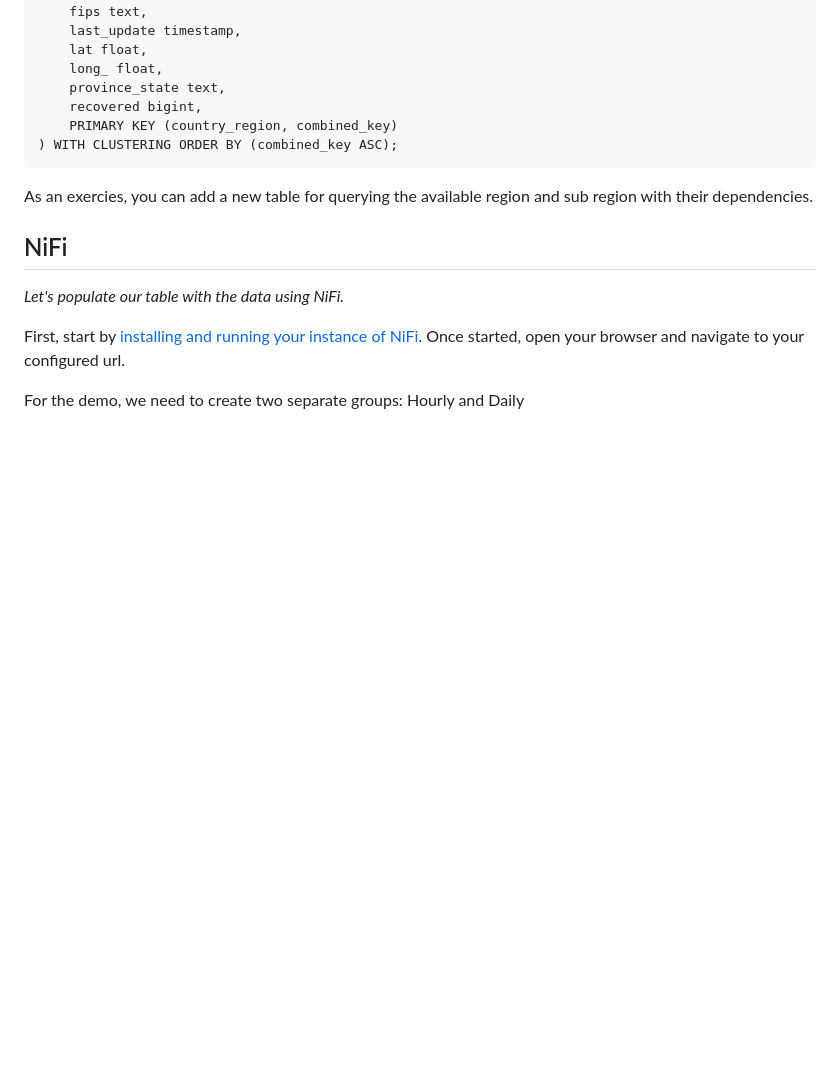
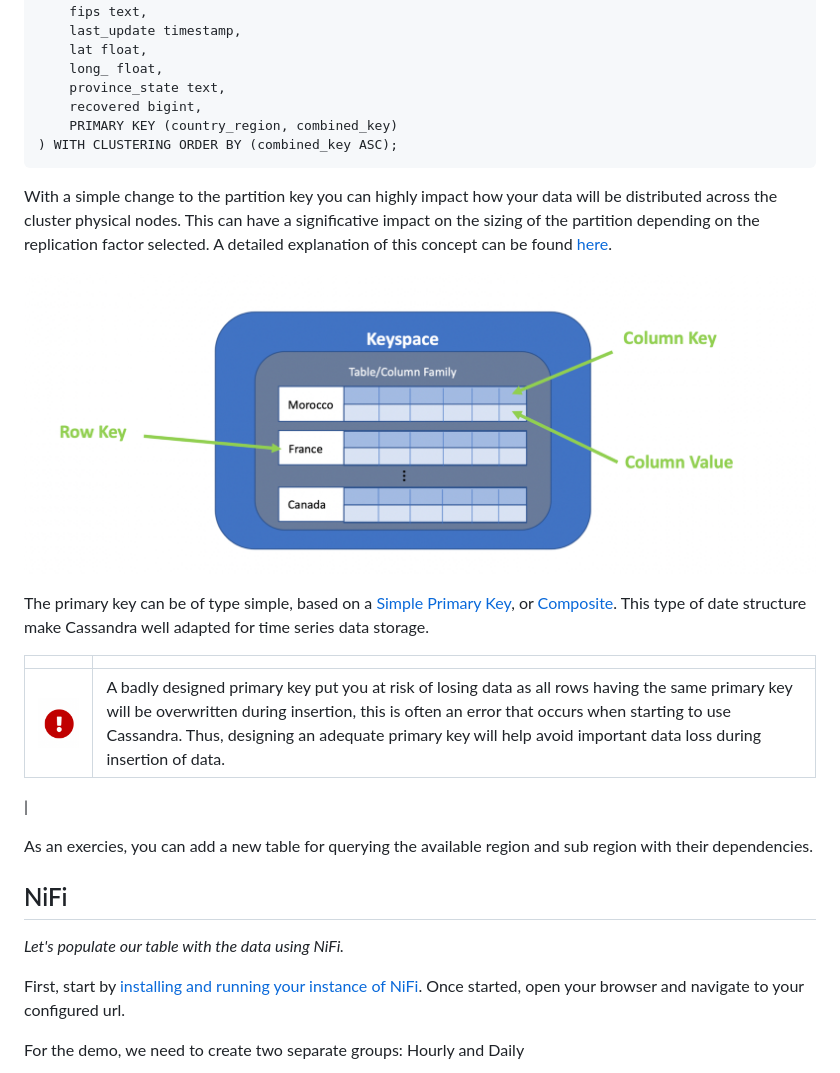
Before and after one commit to SQLI-Morocco/Cassandra_NiFi_VueJs_Demo, a Markdown page: README.md, the part around the change. Rendered like a GitHub page; pictures changed too: content/images/alert.png (added), content/images/partitionning.jpg (added); blank space fills up the shorter version.

Commit message:
Update Cassandra Key Management

````diff
--- a/README.md
+++ b/README.md
@@ -215,6 +215,20 @@ CREATE TABLE coronavirus.region_data_global_latest (
 ) WITH CLUSTERING ORDER BY (combined_key ASC);
 ```
 
+With a simple change to the partition key you can highly impact how your data will be distributed across the cluster physical nodes. This can have a significative impact on the sizing of the partition depending on the replication factor selected. A detailed explanation of this concept can be found [here](https://dzone.com/articles/cassandra-data-modeling-primary-clustering-partiti).
+
+<p align="center">
+  <img src="https://raw.githubusercontent.com/SQLI-Morocco/Cassandra_NiFi_VueJs_Demo/master/content/images/partitionning.jpg">
+</p>
+
+The primary key can be of type simple, based on a [Simple Primary Key](https://docs.datastax.com/en/archived/cql/3.3/cql/cql_using/useSimplePrimaryKeyConcept.html), or [Composite](https://docs.datastax.com/en/archived/cql/3.3/cql/cql_using/useCompositePartitionKeyConcept.html). This type of date structure make Cassandra well adapted for time series data storage.
+
+|                                                                                                                      |                                                                                                                                                                                                                                                                                                                    |
+| -------------------------------------------------------------------------------------------------------------------- | ------------------------------------------------------------------------------------------------------------------------------------------------------------------------------------------------------------------------------------------------------------------------------------------------------------------ |
+| <img src="https://raw.githubusercontent.com/SQLI-Morocco/Cassandra_NiFi_VueJs_Demo/master/content/images/alert.png"> | A badly designed primary key put you at risk of losing data as all rows having the same primary key will be overwritten during insertion, this is often an error that occurs when starting to use Cassandra. Thus, designing an adequate primary key will help avoid important data loss during insertion of data. |
+
+|
+
 As an exercies, you can add a new table for querying the available region and sub region with their dependencies.
 
 ## NiFi
````
